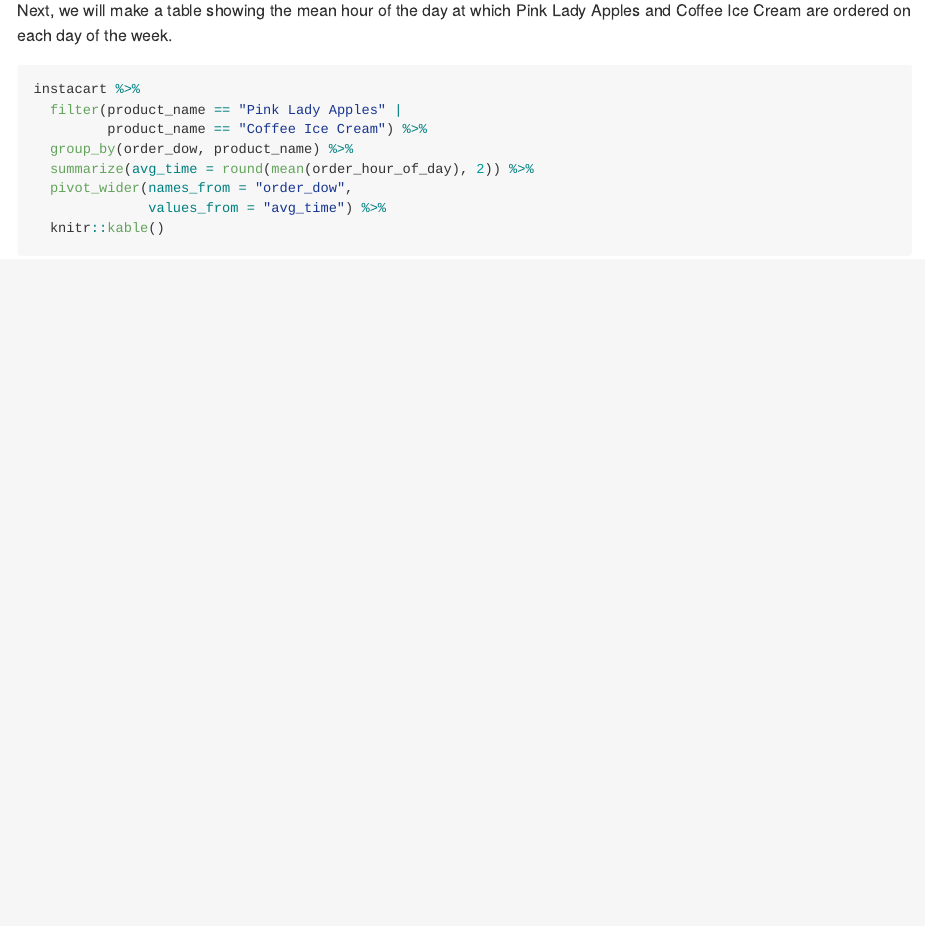
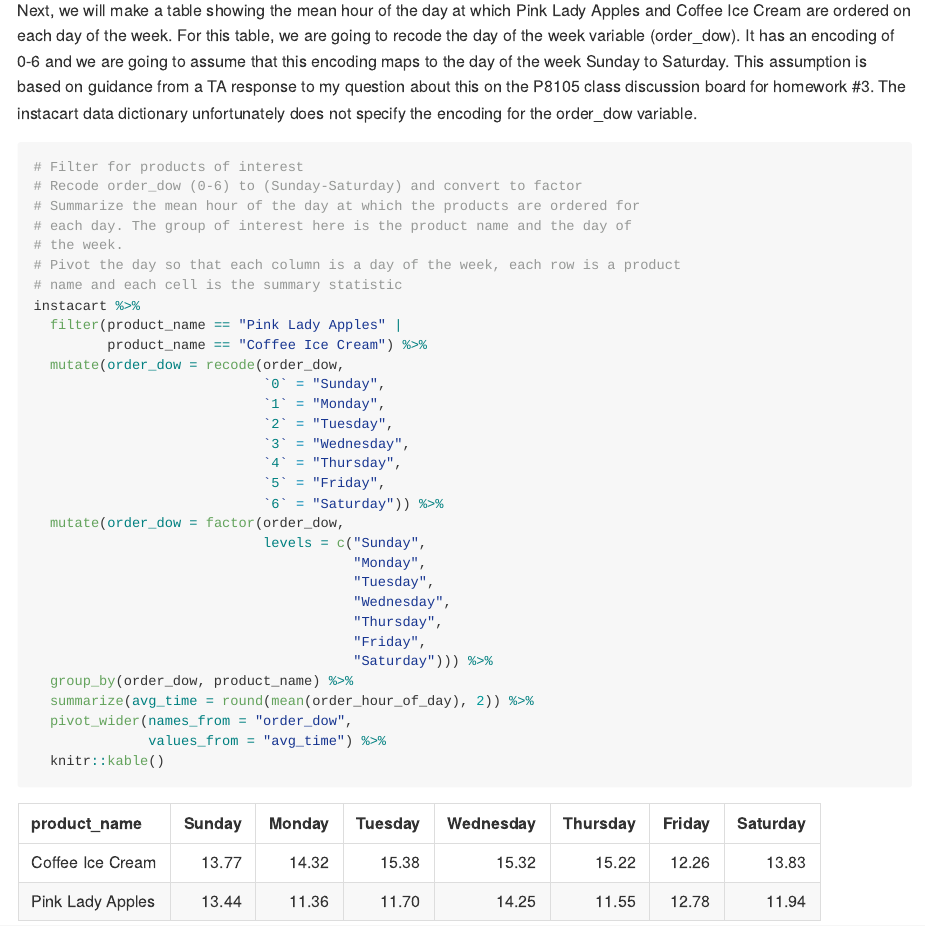
Before and after one commit to bengoebel/p8105_hw3_bpg2118, an R Markdown document (p8105_hw3_bpg2118.Rmd): the page in a window 1100 px wide, from 100 px down. The pictures show the output file p8105_hw3_bpg2118.md that the author committed with the source, drawn offline in the style of GitHub.

Commit message:
Recoded order_dow for instacart data in problem 1.

````diff
--- a/p8105_hw3_bpg2118.Rmd
+++ b/p8105_hw3_bpg2118.Rmd
@@ -96,12 +96,41 @@ instacart %>%
   knitr::kable()
 ```
 Next, we will make a table showing the mean hour of the day at which Pink Lady
-Apples and Coffee Ice Cream are ordered on each day of the week.
+Apples and Coffee Ice Cream are ordered on each day of the week. For this
+table, we are going to recode the day of the week variable (order_dow). It has
+an encoding of 0-6 and we are going to assume that this encoding maps to the
+day of the week Sunday to Saturday. This assumption is based on guidance from
+a TA response to my question about this on the P8105 class discussion board
+for homework #3. The instacart data dictionary unfortunately does not specify
+the encoding for the order_dow variable.
 
 ```{r message = FALSE}
+# Filter for products of interest
+# Recode order_dow (0-6) to (Sunday-Saturday) and convert to factor
+# Summarize the mean hour of the day at which the products are ordered for
+# each day. The group of interest here is the product name and the day of
+# the week.
+# Pivot the day so that each column is a day of the week, each row is a product
+# name and each cell is the summary statistic
 instacart %>%
   filter(product_name == "Pink Lady Apples" |
          product_name == "Coffee Ice Cream") %>%
+  mutate(order_dow = recode(order_dow,
+                            `0` = "Sunday",
+                            `1` = "Monday",
+                            `2` = "Tuesday",
+                            `3` = "Wednesday",
+                            `4` = "Thursday",
+                            `5` = "Friday",
+                            `6` = "Saturday")) %>%
+  mutate(order_dow = factor(order_dow,
+                            levels = c("Sunday",
+                                       "Monday",
+                                       "Tuesday",
+                                       "Wednesday",
+                                       "Thursday",
+                                       "Friday",
+                                       "Saturday"))) %>%
   group_by(order_dow, product_name) %>%
   summarize(avg_time = round(mean(order_hour_of_day), 2)) %>%
   pivot_wider(names_from = "order_dow",
````
Also changed, not shown: p8105_hw3_bpg2118.md.
